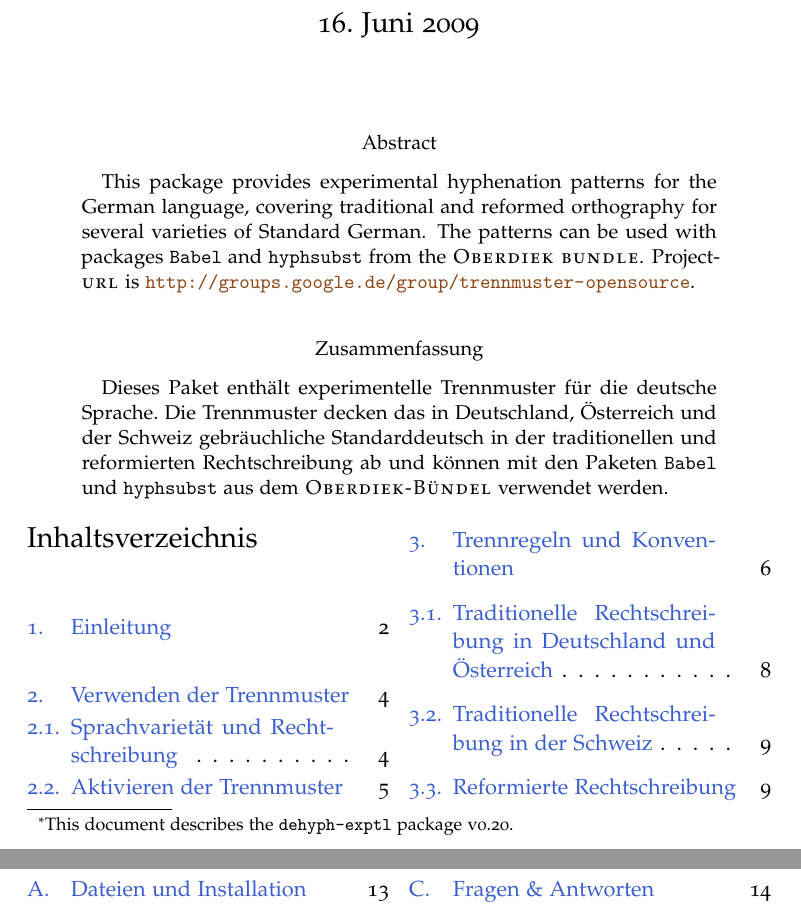
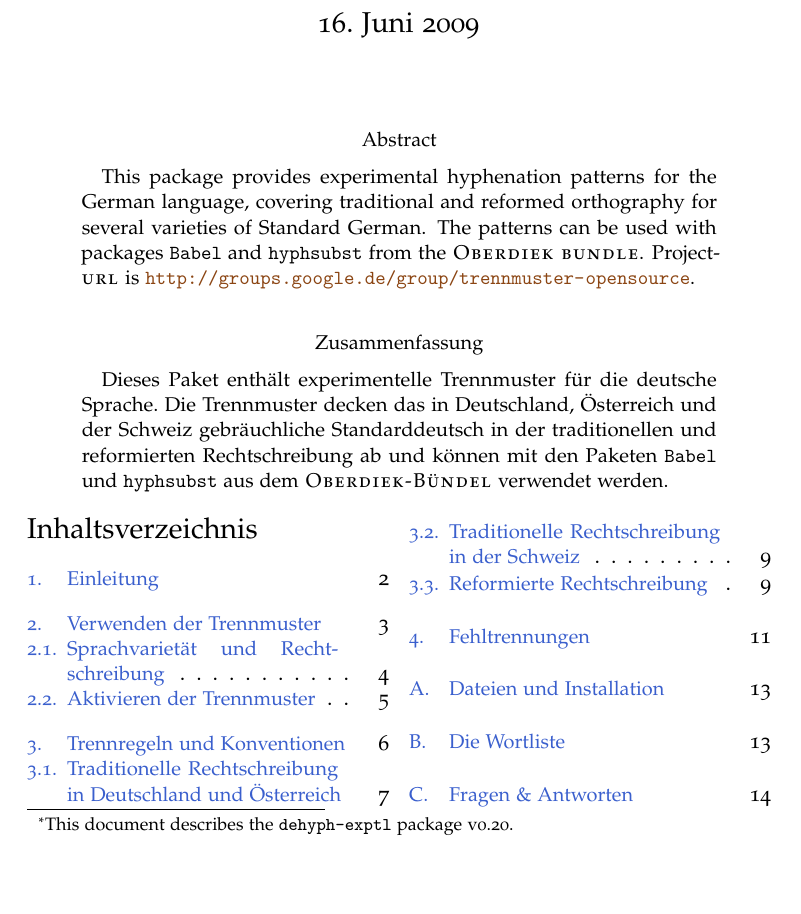
Before and after one commit to hyphenation/languages-german, a LaTeX paper (dehyph-exptl/dehyph-exptl.tex): two parts of pages 1 and 2 of 18 before the commit and part of page 1 of 18 after it, the two joined at a grey line, cut so that both start at the same text, the shorter picture padded with empty space. Compiled offline with pdfLaTeX; the source files are stored in an older character set and shown here as Unicode.

Commit message:
doc: Setze Inhaltsverzeichnis in kleinerer Schrift.

```diff
--- a/dehyph-exptl/dehyph-exptl.tex
+++ b/dehyph-exptl/dehyph-exptl.tex
@@ -164,7 +164,9 @@
 
 %%% Zweispaltiges Inhaltsverzeichnis.
 \begin{multicols}{2}
-\raggedright
+\small
+\renewcommand*{\ngermanhyphenmins}{44}
+\selectlanguage{ngerman}
 \tableofcontents
 \end{multicols}
 
```
